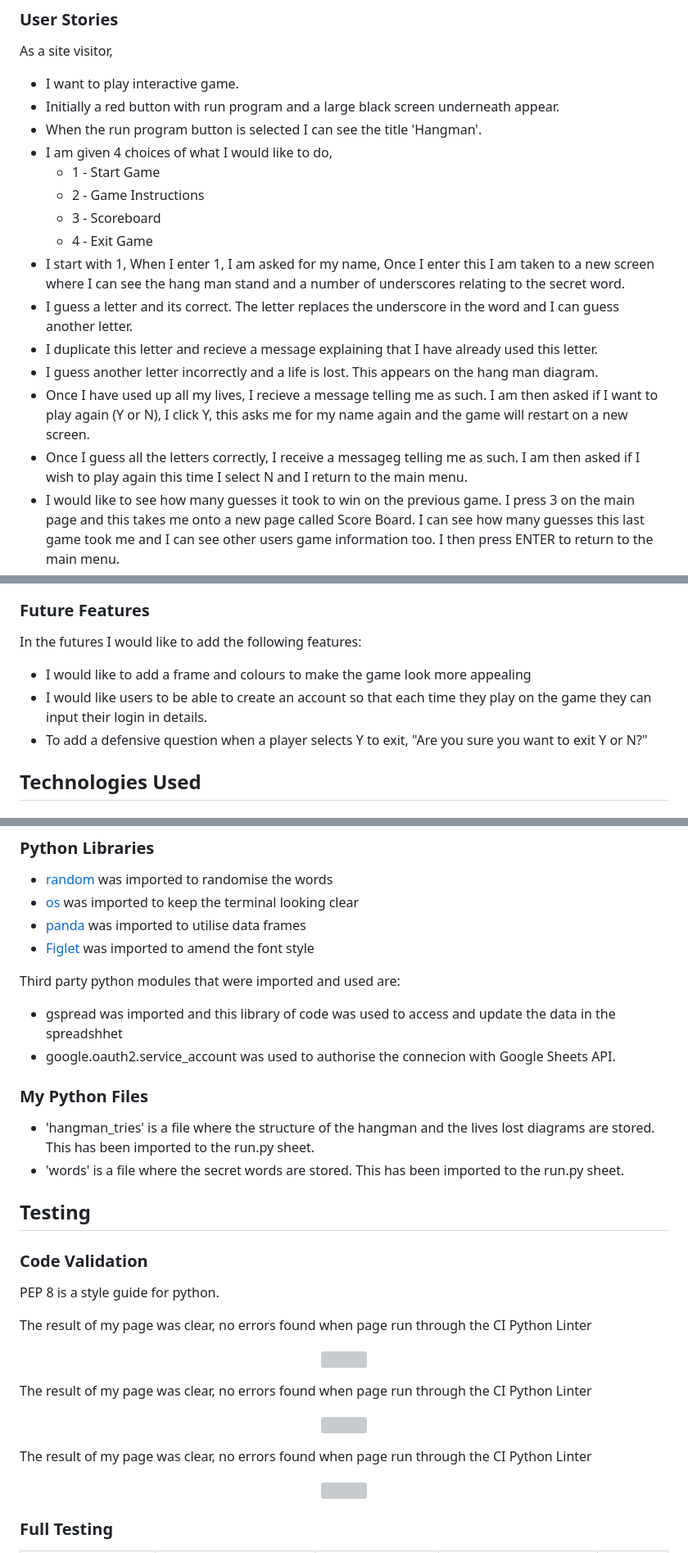
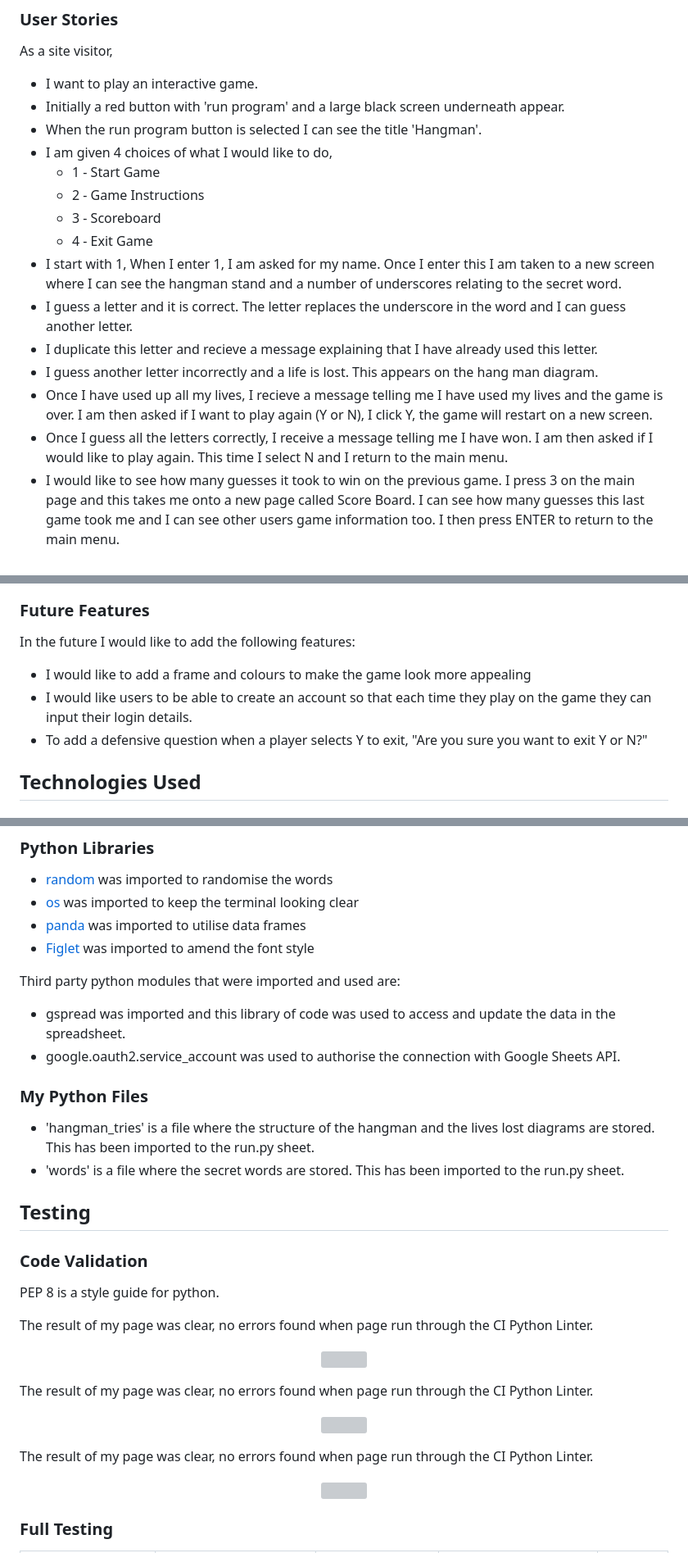
Before and after one commit to NatalieLockyer/Hangman, a Markdown page: README.md, 3 parts joined by grey strips. Shown at 82% size. GitHub-like rendering; grey boxes are pictures that could not be loaded.

Commit message:
Spell check of Readme

```diff
--- a/README.md
+++ b/README.md
@@ -77,20 +77,20 @@ Hang Man is a word guessing game, based on the original 'Hangman'. The game has
 ### User Stories
 As a site visitor,
 
-  * I want to play interactive game.
-  * Initially a red button with run program and a large black screen underneath appear.
+  * I want to play an interactive game.
+  * Initially a red button with 'run program' and a large black screen underneath appear.
   * When the run program button is selected I can see the title 'Hangman'.
   * I am given 4 choices of what I would like to do,
     + 1 - Start Game
     + 2 - Game Instructions
     + 3 - Scoreboard
     + 4 - Exit Game
-  * I start with 1, When I enter 1, I am asked for my name, Once I enter this I am taken to a new screen where I can see the hang man stand and a number of underscores relating to the secret word.
-  * I guess a letter and its correct. The letter replaces the underscore in the word and I can guess another letter.
+  * I start with 1, When I enter 1, I am asked for my name. Once I enter this I am taken to a new screen where I can see the hangman stand and a number of underscores relating to the secret word.
+  * I guess a letter and it is correct. The letter replaces the underscore in the word and I can guess another letter.
   * I duplicate this letter and recieve a message explaining that I have already used this letter.
   * I guess another letter incorrectly and a life is lost. This appears on the hang man diagram.
-  * Once I have used up all my lives, I recieve a message telling me as such. I am then asked if I want to play again (Y or N), I click Y, this asks me for my name again and the game will restart on a new screen.
-  * Once I guess all the letters correctly, I receive a messageg telling me as such. I am then asked if I wish to play again this time I select N and I return to the main menu.
+  * Once I have used up all my lives, I recieve a message telling me I have used my lives and the game is over. I am then asked if I want to play again (Y or N), I click Y, the game will restart on a new screen.
+  * Once I guess all the letters correctly, I receive a message telling me I have won. I am then asked if I would like to play again. This time I select N and I return to the main menu.
   * I would like to see how many guesses it took to win on the previous game. I press 3 on the main page and this takes me onto a new page called Score Board. I can see how many guesses this last game took me and I can see other users game information too. I then press ENTER to return to the main menu.
   * I then select option 2, this takes me to a new screen and shows me the 'rules' of the game. Once I have read them I click ENTER and I am taken back to the main page.
   * I then select option 4, this exits me out of the game.
@@ -225,10 +225,10 @@ If the user chooses not to play again this time, they select N and the game with
 </p>
 
 ### Future Features
-In the futures I would like to add the following features:
+In the future I would like to add the following features:
 
 * I would like to add a frame and colours to make the game look more appealing
-* I would like users to be able to create an account so that each time they play on the game they can input their login in details.
+* I would like users to be able to create an account so that each time they play on the game they can input their login details.
 * To add a defensive question when a player selects Y to exit, "Are you sure you want to exit Y or N?"
 
 ## Technologies Used
@@ -252,8 +252,8 @@ In the futures I would like to add the following features:
 * [Figlet](https://pypi.org/project/pyfiglet/) was imported to amend the font style
 
 Third party python modules that were imported and used are:
-* gspread was imported and this library of code was used to access and update the data in the spreadshhet
-* google.oauth2.service_account was used to authorise the connecion with Google Sheets API.
+* gspread was imported and this library of code was used to access and update the data in the spreadsheet.
+* google.oauth2.service_account was used to authorise the connection with Google Sheets API.
 
 ### My Python Files
 * 'hangman_tries' is a file where the structure of the hangman and the lives lost diagrams are stored. This has been imported to the run.py sheet.
@@ -265,19 +265,19 @@ Third party python modules that were imported and used are:
 
 PEP 8 is a style guide for python.
 
-The result of my page was clear, no errors found when page run through the CI Python Linter
+The result of my page was clear, no errors found when page run through the CI Python Linter.
 
 <p align="center">
 <img src="./assets/images/readme_imgs/pythonlinter_mainpy.png">
 </p>
 
-The result of my page was clear, no errors found when page run through the CI Python Linter
+The result of my page was clear, no errors found when page run through the CI Python Linter.
 
 <p align="center">
 <img src="./assets/images/readme_imgs/pythonlinter_hangmanpy.png">
 </p>
 
-The result of my page was clear, no errors found when page run through the CI Python Linter
+The result of my page was clear, no errors found when page run through the CI Python Linter.
 
 <p align="center">
 <img src="./assets/images/readme_imgs/pythonlinter_wordspy.png">
```
Also changed, not shown: other parts of README.md (+8 -8 lines).
